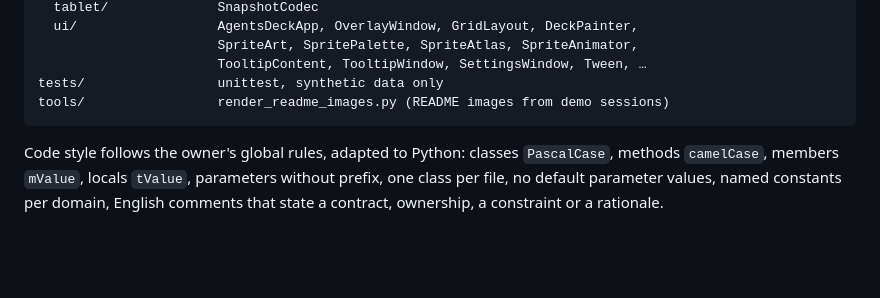
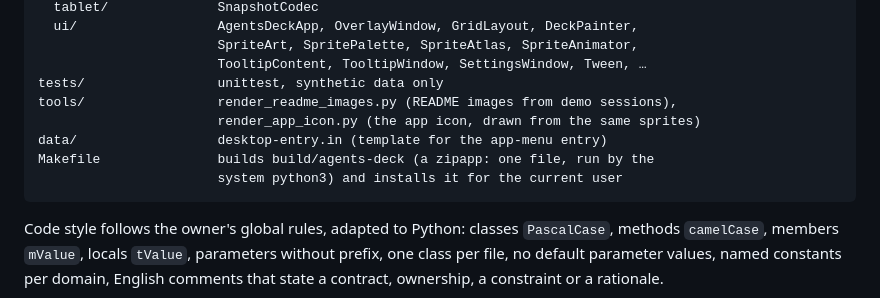
Before and after one commit to kimkimsh/agents-deck, a Markdown page: docs/design.md, the part around the change. Rendered like a GitHub page; blank space fills up the shorter version.

````diff
--- a/docs/design.md
+++ b/docs/design.md
@@ -157,7 +157,11 @@ agents_deck/
                        SpriteArt, SpritePalette, SpriteAtlas, SpriteAnimator,
                        TooltipContent, TooltipWindow, SettingsWindow, Tween, …
 tests/                 unittest, synthetic data only
-tools/                 render_readme_images.py (README images from demo sessions)
+tools/                 render_readme_images.py (README images from demo sessions),
+                       render_app_icon.py (the app icon, drawn from the same sprites)
+data/                  desktop-entry.in (template for the app-menu entry)
+Makefile               builds build/agents-deck (a zipapp: one file, run by the
+                       system python3) and installs it for the current user
 ```
 
 Code style follows the owner's global rules, adapted to Python: classes
````
Also changed, not shown: README.md (+42 -0 lines), docs/work_log/2026-11-20-agents-deck-v1.md (+33 -0 lines), docs/images/icon.png (added), 5 other files.
